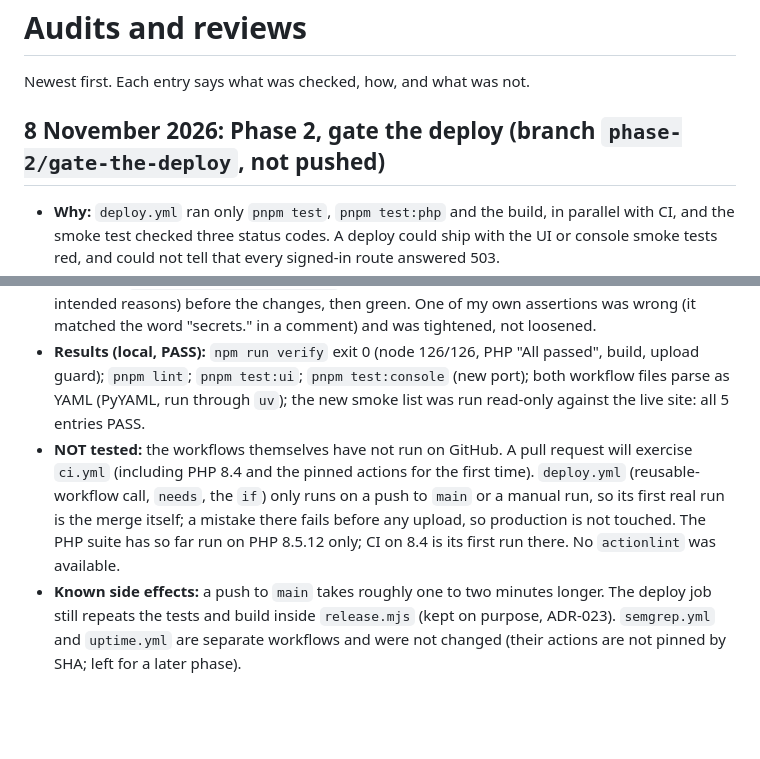
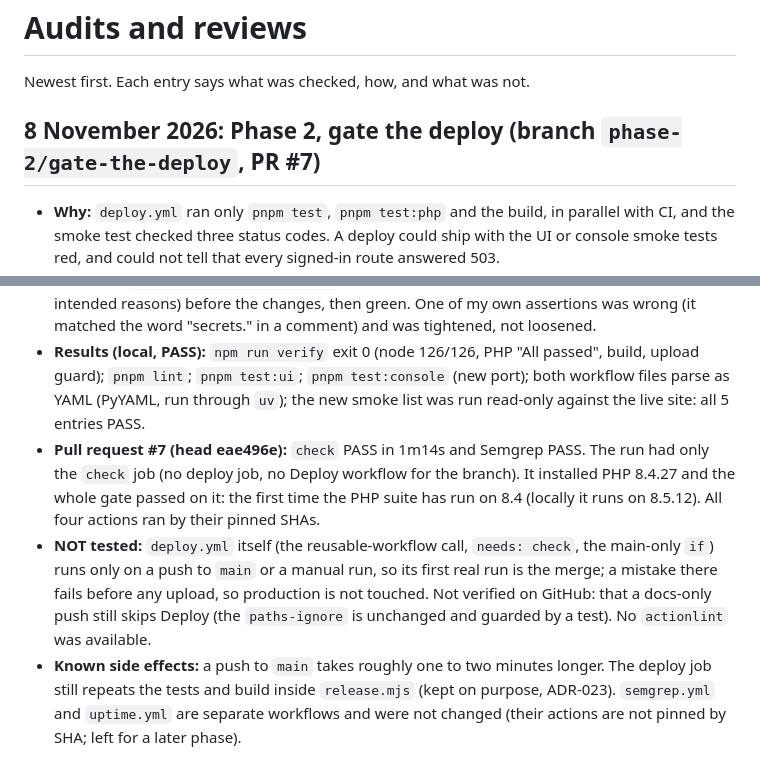
Before and after one commit to devgeereact/flightdeck, a Markdown page: docs/AUDIT.md, 2 parts joined by grey strips. GitHub-like rendering; blank space fills up the shorter version.

Commit message:
docs: record PR #7 result for the Phase 2 deploy gate
Co-Authored-By: Claude Sonnet 5.5 <noreply@anthropic.com>

```diff
--- a/docs/AUDIT.md
+++ b/docs/AUDIT.md
@@ -2,12 +2,13 @@
 
 Newest first. Each entry says what was checked, how, and what was not.
 
-## 8 November 2026: Phase 2, gate the deploy (branch `phase-2/gate-the-deploy`, not pushed)
+## 8 November 2026: Phase 2, gate the deploy (branch `phase-2/gate-the-deploy`, PR #7)
 - **Why:** `deploy.yml` ran only `pnpm test`, `pnpm test:php` and the build, in parallel with CI, and the smoke test checked three status codes. A deploy could ship with the UI or console smoke tests red, and could not tell that every signed-in route answered 503.
 - **Change (ADR-023):** `deploy.yml` = `check` (calls `ci.yml`) then `deploy` (`needs: check`, `if: github.ref == 'refs/heads/main'`); `ci.yml` = `pull_request` + `workflow_call`, PHP 8.4 via setup-php, no push trigger; all actions pinned by SHA; `pnpm check` runs `tsc` once; console smoke test on port 3995; `release.json` smoke list has content checks, `signInRequired:true` and anonymous `/api/weather` = 401.
 - **Test first:** `test/release-gate.test.mjs` (10 tests) was written and run red (8 of 9 failed for the intended reasons) before the changes, then green. One of my own assertions was wrong (it matched the word "secrets." in a comment) and was tightened, not loosened.
 - **Results (local, PASS):** `npm run verify` exit 0 (node 126/126, PHP "All passed", build, upload guard); `pnpm lint`; `pnpm test:ui`; `pnpm test:console` (new port); both workflow files parse as YAML (PyYAML, run through `uv`); the new smoke list was run read-only against the live site: all 5 entries PASS.
-- **NOT tested:** the workflows themselves have not run on GitHub. A pull request will exercise `ci.yml` (including PHP 8.4 and the pinned actions for the first time). `deploy.yml` (reusable-workflow call, `needs`, the `if`) only runs on a push to `main` or a manual run, so its first real run is the merge itself; a mistake there fails before any upload, so production is not touched. The PHP suite has so far run on PHP 8.5.12 only; CI on 8.4 is its first run there. No `actionlint` was available.
+- **Pull request #7 (head eae496e):** `check` PASS in 1m14s and Semgrep PASS. The run had only the `check` job (no deploy job, no Deploy workflow for the branch). It installed PHP 8.4.27 and the whole gate passed on it: the first time the PHP suite has run on 8.4 (locally it runs on 8.5.12). All four actions ran by their pinned SHAs.
+- **NOT tested:** `deploy.yml` itself (the reusable-workflow call, `needs: check`, the main-only `if`) runs only on a push to `main` or a manual run, so its first real run is the merge; a mistake there fails before any upload, so production is not touched. Not verified on GitHub: that a docs-only push still skips Deploy (the `paths-ignore` is unchanged and guarded by a test). No `actionlint` was available.
 - **Known side effects:** a push to `main` takes roughly one to two minutes longer. The deploy job still repeats the tests and build inside `release.mjs` (kept on purpose, ADR-023). `semgrep.yml` and `uptime.yml` are separate workflows and were not changed (their actions are not pinned by SHA; left for a later phase).
 
 ## 8 November 2026: post-deploy check of the security release (`main` at 3db0b73)
```
Also changed, not shown: .agent/CURRENT-TASK.md (+2 -2 lines), .agent/HANDOFF.md (+2 -2 lines).
